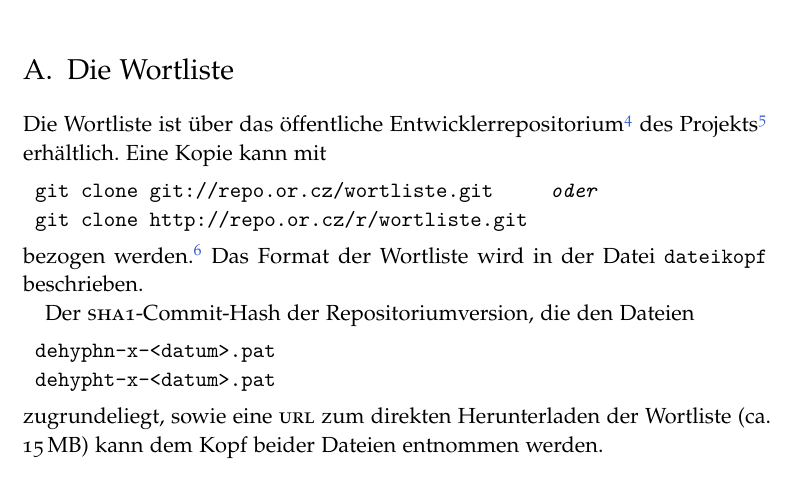
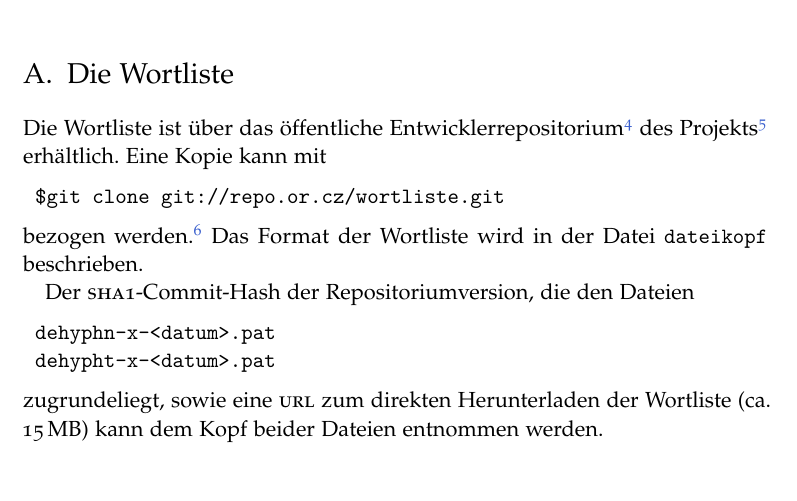
Before and after one commit to hyphenation/languages-german, a LaTeX paper (dehyph-exptl/dehyph-exptl.tex): part of page 8 of 10, cut so that both start at the same text. Compiled offline with pdfLaTeX; the source files are stored in an older character set and shown here as Unicode.

Commit message:
Git-http-Zugriff entfernt.

```diff
--- a/dehyph-exptl/dehyph-exptl.tex
+++ b/dehyph-exptl/dehyph-exptl.tex
@@ -23,7 +23,7 @@
 \usepackage{booktabs}
 \newcolumntype{L}{>{\raggedright\arraybackslash}X}
 \usepackage{listings}
-\lstloadlanguages{[LaTeX]TeX}
+\lstloadlanguages{[LaTeX]TeX, sh}
 \lstset{basicstyle=\ttfamily, keywordstyle={}, commentstyle={},
   columns=flexible, showspaces=false, showstringspaces=false,
 %  aboveskip=12pt, belowskip=12pt, frame=tb,
@@ -32,6 +32,8 @@
 % framexleftmargin=6pt, framexrightmargin=6pt
 }
 \lstdefinestyle{LaTeX}{language=[LaTeX]TeX, basicstyle=\ttfamily,
+  keywordstyle={}, commentstyle={\itshape}}
+\lstdefinestyle{shell}{language=sh, basicstyle=\ttfamily,
   keywordstyle={}, commentstyle={\itshape}}
 \lstdefinestyle{Text}{language=, basicstyle=\ttfamily,
   keywordstyle={}, commentstyle={}}
@@ -475,9 +477,8 @@ des Projekts%
 \footnote{\url{http://groups.google.de/group/trennmuster-opensource?hl=de}}
 %
 erhältlich.  Eine Kopie kann mit
-\begin{lstlisting}[escapechar=\$]
-git clone git://repo.or.cz/wortliste.git $\qquad\emph{oder}$
-git clone http://repo.or.cz/r/wortliste.git
+\begin{lstlisting}[style=shell]
+$git clone git://repo.or.cz/wortliste.git
 \end{lstlisting}
 bezogen werden.%
 \footnote{\url{http://repo.or.cz/}}
```
